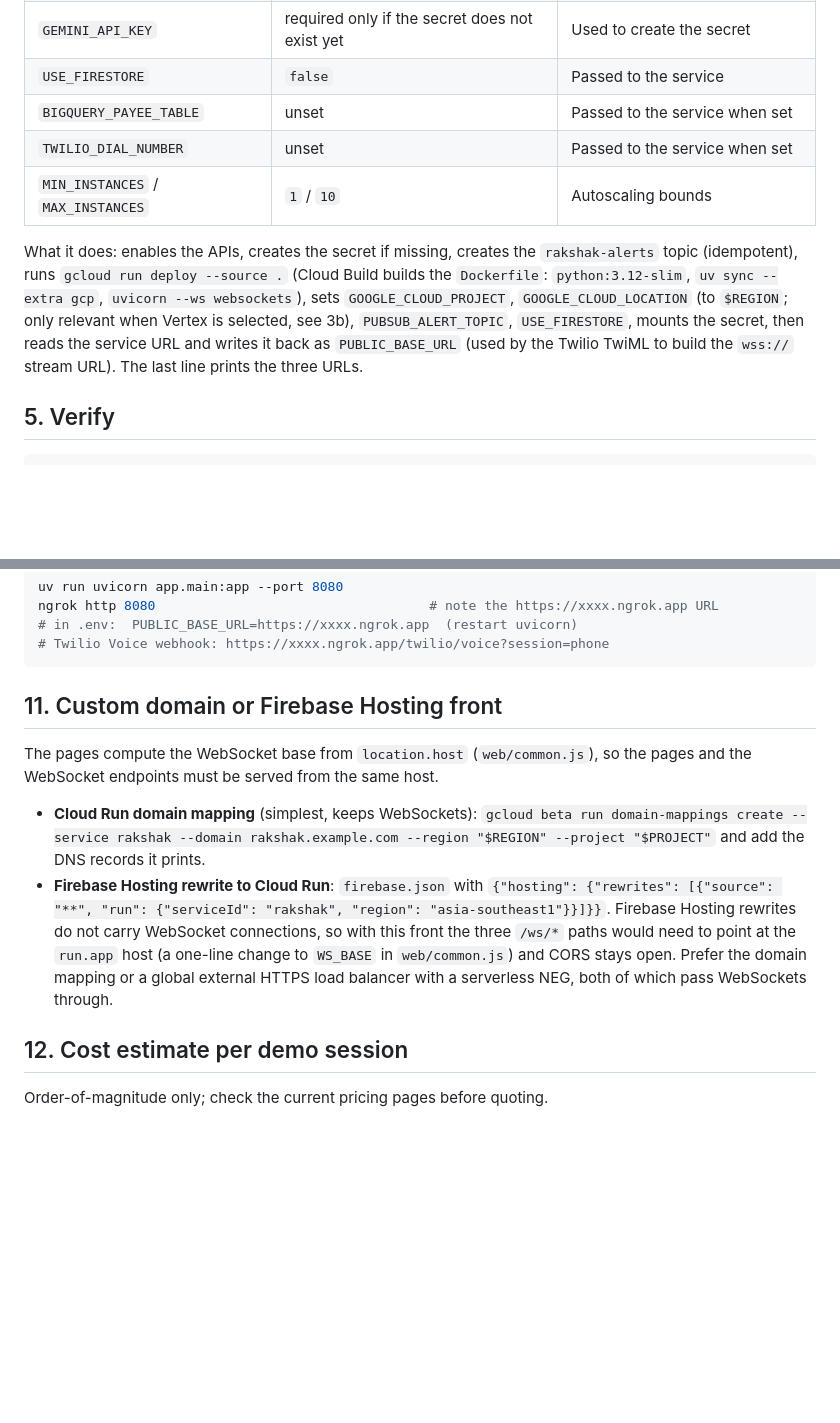
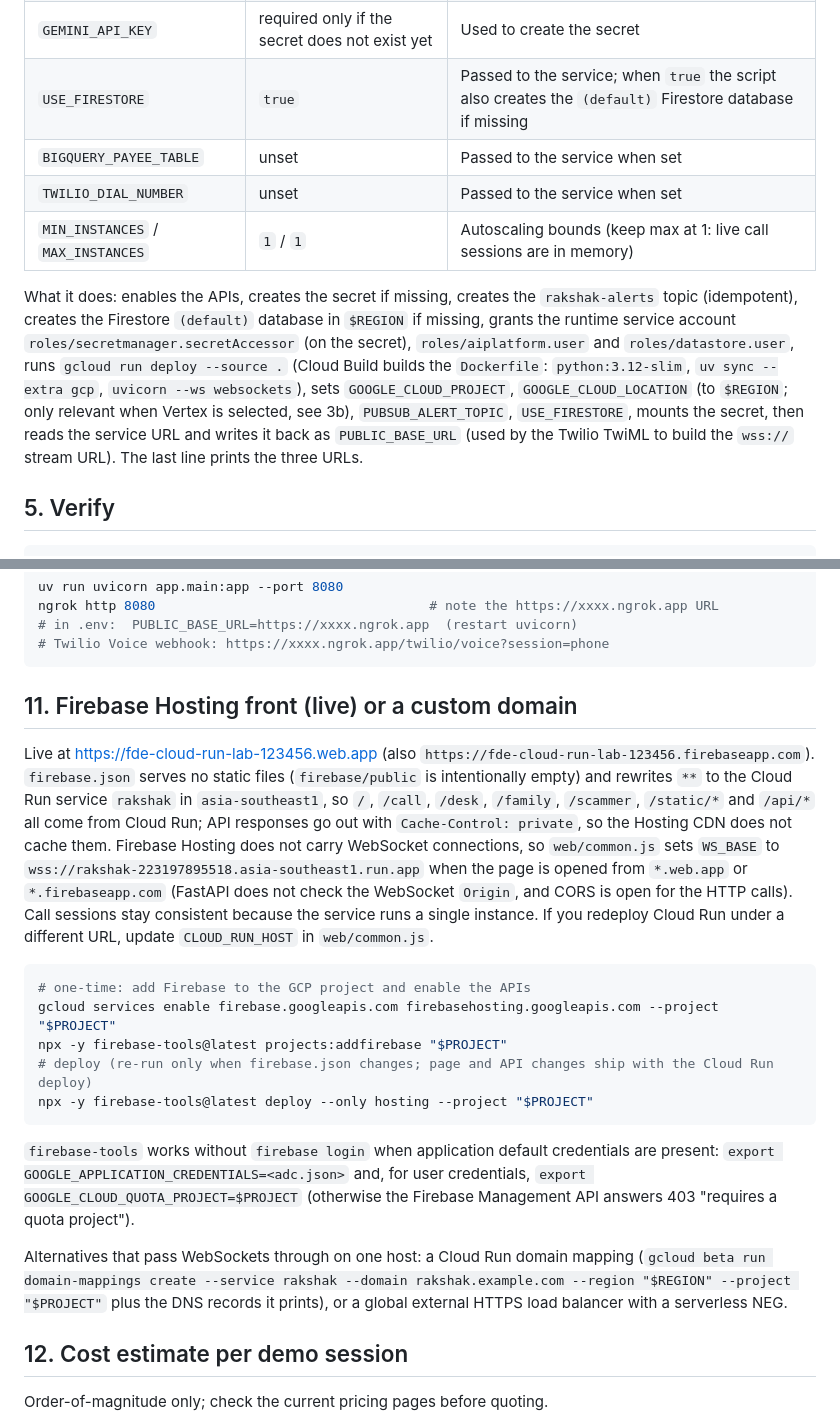
Before and after one commit to devaramanelohith/rakshak-agent, a Markdown page: docs/DEPLOYMENT.md, 2 parts joined by grey strips. GitHub-like rendering; blank space fills up the shorter version.

````diff
--- a/docs/DEPLOYMENT.md
+++ b/docs/DEPLOYMENT.md
@@ -78,12 +78,12 @@ Environment variables the script reads:
 | `SERVICE` | `rakshak` | Service name |
 | `SECRET` | `gemini-api-key` | Secret Manager secret holding the key |
 | `GEMINI_API_KEY` | required only if the secret does not exist yet | Used to create the secret |
-| `USE_FIRESTORE` | `false` | Passed to the service |
+| `USE_FIRESTORE` | `true` | Passed to the service; when `true` the script also creates the `(default)` Firestore database if missing |
 | `BIGQUERY_PAYEE_TABLE` | unset | Passed to the service when set |
 | `TWILIO_DIAL_NUMBER` | unset | Passed to the service when set |
-| `MIN_INSTANCES` / `MAX_INSTANCES` | `1` / `10` | Autoscaling bounds |
+| `MIN_INSTANCES` / `MAX_INSTANCES` | `1` / `1` | Autoscaling bounds (keep max at 1: live call sessions are in memory) |
 
-What it does: enables the APIs, creates the secret if missing, creates the `rakshak-alerts` topic (idempotent), runs `gcloud run deploy --source .` (Cloud Build builds the `Dockerfile`: `python:3.12-slim`, `uv sync --extra gcp`, `uvicorn --ws websockets`), sets `GOOGLE_CLOUD_PROJECT`, `GOOGLE_CLOUD_LOCATION` (to `$REGION`; only relevant when Vertex is selected, see 3b), `PUBSUB_ALERT_TOPIC`, `USE_FIRESTORE`, mounts the secret, then reads the service URL and writes it back as `PUBLIC_BASE_URL` (used by the Twilio TwiML to build the `wss://` stream URL). The last line prints the three URLs.
+What it does: enables the APIs, creates the secret if missing, creates the `rakshak-alerts` topic (idempotent), creates the Firestore `(default)` database in `$REGION` if missing, grants the runtime service account `roles/secretmanager.secretAccessor` (on the secret), `roles/aiplatform.user` and `roles/datastore.user`, runs `gcloud run deploy --source .` (Cloud Build builds the `Dockerfile`: `python:3.12-slim`, `uv sync --extra gcp`, `uvicorn --ws websockets`), sets `GOOGLE_CLOUD_PROJECT`, `GOOGLE_CLOUD_LOCATION` (to `$REGION`; only relevant when Vertex is selected, see 3b), `PUBSUB_ALERT_TOPIC`, `USE_FIRESTORE`, mounts the secret, then reads the service URL and writes it back as `PUBLIC_BASE_URL` (used by the Twilio TwiML to build the `wss://` stream URL). The last line prints the three URLs.
 
 ## 5. Verify
 
@@ -191,13 +210,21 @@ ngrok http 8080                                   # note the https://xxxx.ngrok.
 # Twilio Voice webhook: https://xxxx.ngrok.app/twilio/voice?session=phone
 ```
 
-## 11. Custom domain or Firebase Hosting front
+## 11. Firebase Hosting front (live) or a custom domain
 
-The pages compute the WebSocket base from `location.host` (`web/common.js`), so the pages and the WebSocket endpoints must be served from the same host.
+Live at https://fde-cloud-run-lab-123456.web.app (also `https://fde-cloud-run-lab-123456.firebaseapp.com`). `firebase.json` serves no static files (`firebase/public` is intentionally empty) and rewrites `**` to the Cloud Run service `rakshak` in `asia-southeast1`, so `/`, `/call`, `/desk`, `/family`, `/scammer`, `/static/*` and `/api/*` all come from Cloud Run; API responses go out with `Cache-Control: private`, so the Hosting CDN does not cache them. Firebase Hosting does not carry WebSocket connections, so `web/common.js` sets `WS_BASE` to `wss://rakshak-223197895518.asia-southeast1.run.app` when the page is opened from `*.web.app` or `*.firebaseapp.com` (FastAPI does not check the WebSocket `Origin`, and CORS is open for the HTTP calls). Call sessions stay consistent because the service runs a single instance. If you redeploy Cloud Run under a different URL, update `CLOUD_RUN_HOST` in `web/common.js`.
 
-* **Cloud Run domain mapping** (simplest, keeps WebSockets):
-  `gcloud beta run domain-mappings create --service rakshak --domain rakshak.example.com --region "$REGION" --project "$PROJECT"` and add the DNS records it prints.
-* **Firebase Hosting rewrite to Cloud Run**: `firebase.json` with `{"hosting": {"rewrites": [{"source": "**", "run": {"serviceId": "rakshak", "region": "asia-southeast1"}}]}}`. Firebase Hosting rewrites do not carry WebSocket connections, so with this front the three `/ws/*` paths would need to point at the `run.app` host (a one-line change to `WS_BASE` in `web/common.js`) and CORS stays open. Prefer the domain mapping or a global external HTTPS load balancer with a serverless NEG, both of which pass WebSockets through.
+```bash
+# one-time: add Firebase to the GCP project and enable the APIs
+gcloud services enable firebase.googleapis.com firebasehosting.googleapis.com --project "$PROJECT"
+npx -y firebase-tools@latest projects:addfirebase "$PROJECT"
+# deploy (re-run only when firebase.json changes; page and API changes ship with the Cloud Run deploy)
+npx -y firebase-tools@latest deploy --only hosting --project "$PROJECT"
+```
+
+`firebase-tools` works without `firebase login` when application default credentials are present: `export GOOGLE_APPLICATION_CREDENTIALS=<adc.json>` and, for user credentials, `export GOOGLE_CLOUD_QUOTA_PROJECT=$PROJECT` (otherwise the Firebase Management API answers 403 "requires a quota project").
+
+Alternatives that pass WebSockets through on one host: a Cloud Run domain mapping (`gcloud beta run domain-mappings create --service rakshak --domain rakshak.example.com --region "$REGION" --project "$PROJECT"` plus the DNS records it prints), or a global external HTTPS load balancer with a serverless NEG.
 
 ## 12. Cost estimate per demo session
 
````
Also changed, not shown: other parts of docs/DEPLOYMENT.md (+22 -3 lines), README.md (+3 -2 lines).
